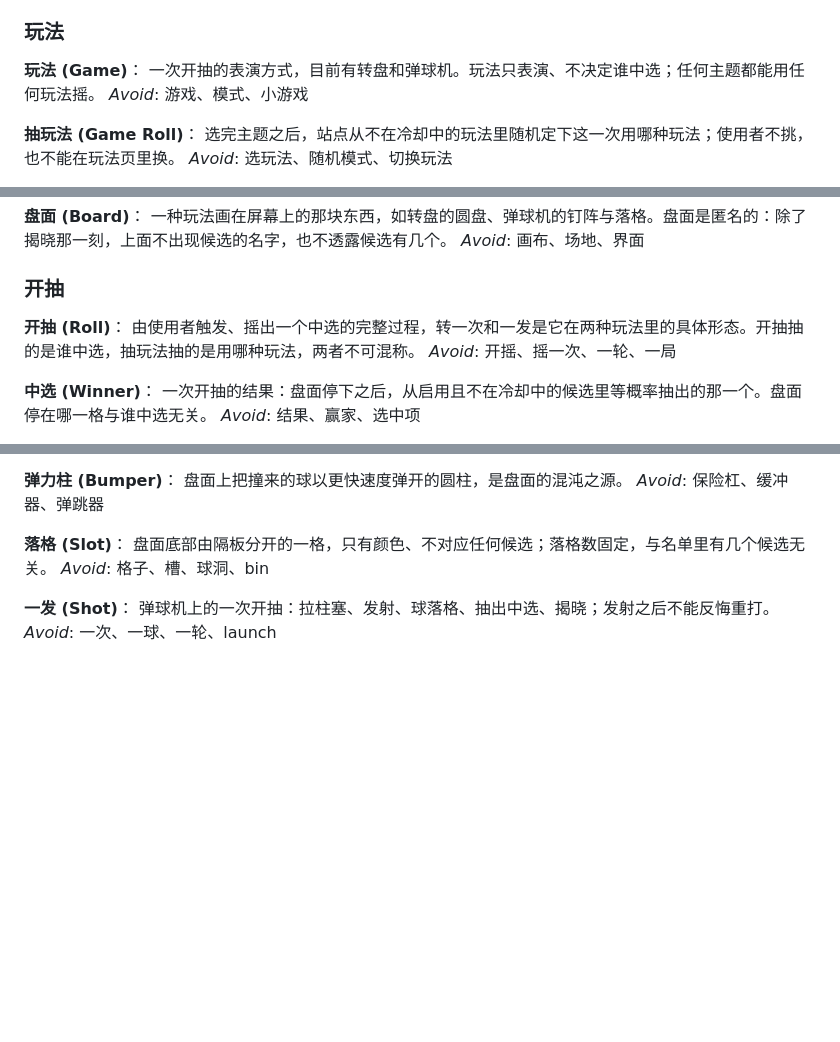
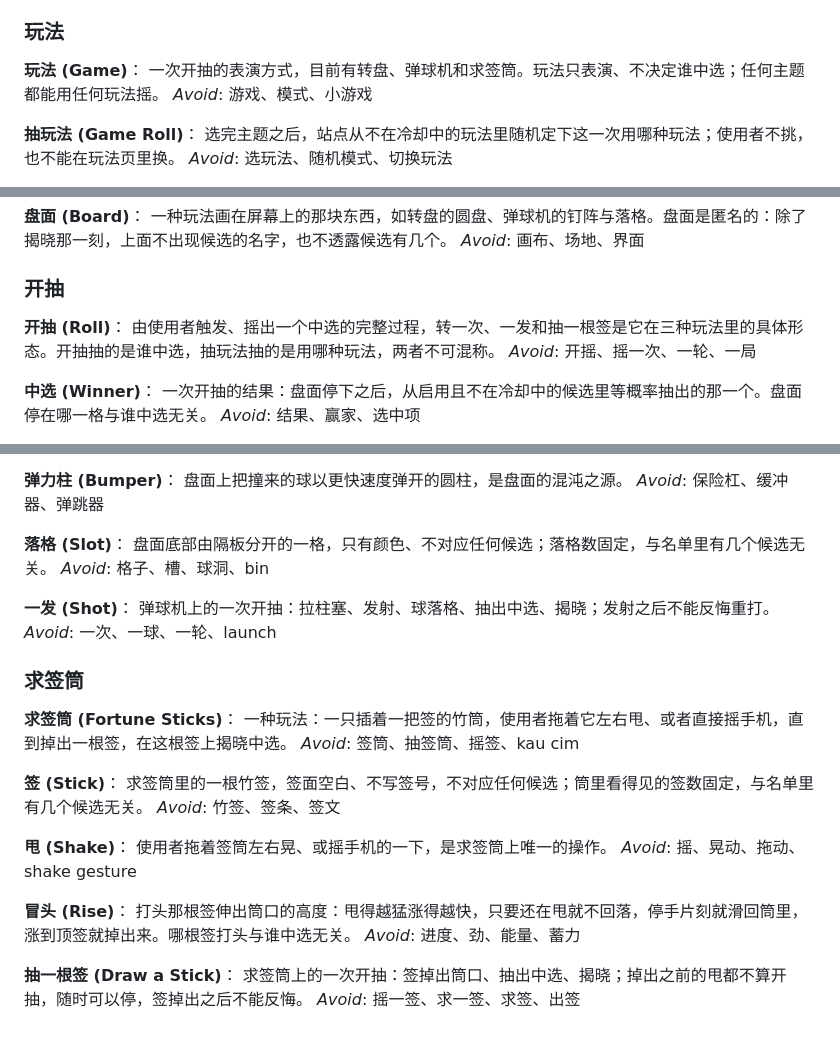
Before and after one commit to JayYa/random-games, a Markdown page: GLOSSARY.md, 3 parts joined by grey strips. Drawn GitHub-style; blank space fills up the shorter version.

Commit message:
求签筒：术语表加「求签筒」一节，ADR-0015 冒头模型
Co-Authored-By: Claude Opus 5.5 <noreply@anthropic.com>

```diff
--- a/GLOSSARY.md
+++ b/GLOSSARY.md
@@ -41,7 +41,7 @@ _Avoid_: 名单毛病、失败、异常、写坏（指代这四种的总称时
 ### 玩法
 
 **玩法 (Game)**：
-一次开抽的表演方式，目前有转盘和弹球机。玩法只表演、不决定谁中选；任何主题都能用任何玩法摇。
+一次开抽的表演方式，目前有转盘、弹球机和求签筒。玩法只表演、不决定谁中选；任何主题都能用任何玩法摇。
 _Avoid_: 游戏、模式、小游戏
 
 **抽玩法 (Game Roll)**：
@@ -67,7 +67,7 @@ _Avoid_: 画布、场地、界面
 ### 开抽
 
 **开抽 (Roll)**：
-由使用者触发、摇出一个中选的完整过程，转一次和一发是它在两种玩法里的具体形态。开抽抽的是谁中选，抽玩法抽的是用哪种玩法，两者不可混称。
+由使用者触发、摇出一个中选的完整过程，转一次、一发和抽一根签是它在三种玩法里的具体形态。开抽抽的是谁中选，抽玩法抽的是用哪种玩法，两者不可混称。
 _Avoid_: 开摇、摇一次、一轮、一局
 
 **中选 (Winner)**：
@@ -137,3 +137,25 @@ _Avoid_: 格子、槽、球洞、bin
 **一发 (Shot)**：
 弹球机上的一次开抽：拉柱塞、发射、球落格、抽出中选、揭晓；发射之后不能反悔重打。
 _Avoid_: 一次、一球、一轮、launch
+
+### 求签筒
+
+**求签筒 (Fortune Sticks)**：
+一种玩法：一只插着一把签的竹筒，使用者拖着它左右甩、或者直接摇手机，直到掉出一根签，在这根签上揭晓中选。
+_Avoid_: 签筒、抽签筒、摇签、kau cim
+
+**签 (Stick)**：
+求签筒里的一根竹签，签面空白、不写签号，不对应任何候选；筒里看得见的签数固定，与名单里有几个候选无关。
+_Avoid_: 竹签、签条、签文
+
+**甩 (Shake)**：
+使用者拖着签筒左右晃、或摇手机的一下，是求签筒上唯一的操作。
+_Avoid_: 摇、晃动、拖动、shake gesture
+
+**冒头 (Rise)**：
+打头那根签伸出筒口的高度：甩得越猛涨得越快，只要还在甩就不回落，停手片刻就滑回筒里，涨到顶签就掉出来。哪根签打头与谁中选无关。
+_Avoid_: 进度、劲、能量、蓄力
+
+**抽一根签 (Draw a Stick)**：
+求签筒上的一次开抽：签掉出筒口、抽出中选、揭晓；掉出之前的甩都不算开抽，随时可以停，签掉出之后不能反悔。
+_Avoid_: 摇一签、求一签、求签、出签
```
Also changed, not shown: docs/adr/0015-fortune-sticks-rise-not-physics.md (added, +16 -0 lines).
